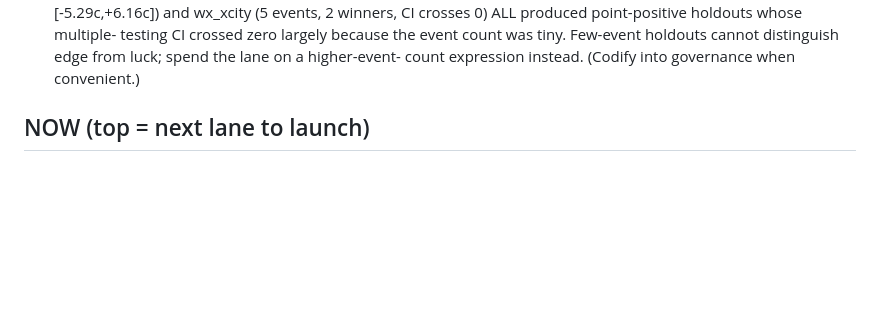
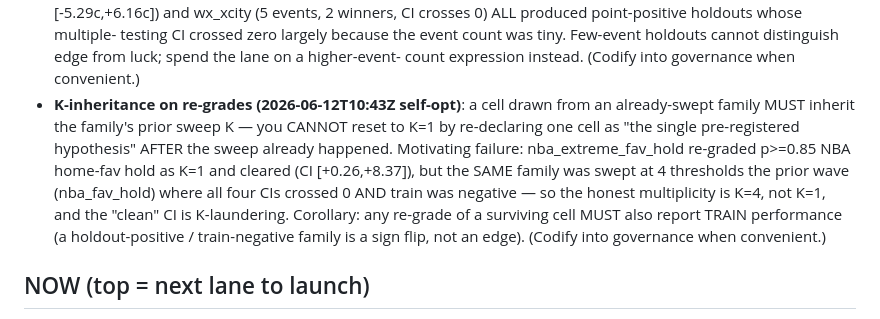
Before and after one commit to aninaga/kalshi, a Markdown page: research/lab/AGENDA.md, the part around one of its changes. Rendered like a GitHub page; blank space fills up the shorter version.

```diff
--- a/research/lab/AGENDA.md
+++ b/research/lab/AGENDA.md
@@ -34,6 +34,17 @@ Priority = expected information value about making (at least paper) money.
   testing CI crossed zero largely because the event count was tiny. Few-event
   holdouts cannot distinguish edge from luck; spend the lane on a higher-event-
   count expression instead. (Codify into governance when convenient.)
+- **K-inheritance on re-grades (2026-06-12T10:43Z self-opt)**: a cell drawn from
+  an already-swept family MUST inherit the family's prior sweep K — you CANNOT
+  reset to K=1 by re-declaring one cell as "the single pre-registered hypothesis"
+  AFTER the sweep already happened. Motivating failure: nba_extreme_fav_hold
+  re-graded p>=0.85 NBA home-fav hold as K=1 and cleared (CI [+0.26,+8.37]), but
+  the SAME family was swept at 4 thresholds the prior wave (nba_fav_hold) where
+  all four CIs crossed 0 AND train was negative — so the honest multiplicity is
+  K=4, not K=1, and the "clean" CI is K-laundering. Corollary: any re-grade of a
+  surviving cell MUST also report TRAIN performance (a holdout-positive /
+  train-negative family is a sign flip, not an edge). (Codify into governance
+  when convenient.)
 
 ## NOW (top = next lane to launch)
 1. ~~Crypto paper-trading support + BTC hour=20 pilot (build lane)~~ **BUILT
```
Also changed, not shown: other parts of research/lab/AGENDA.md (+59 -6 lines).
